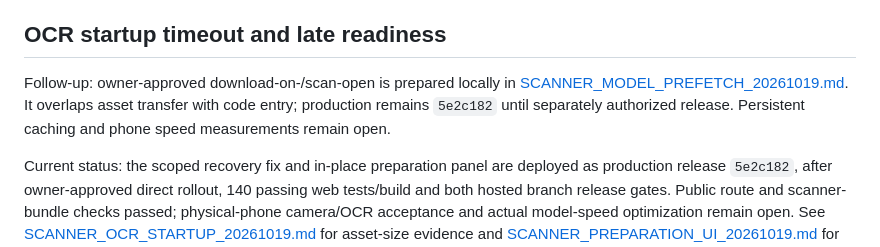
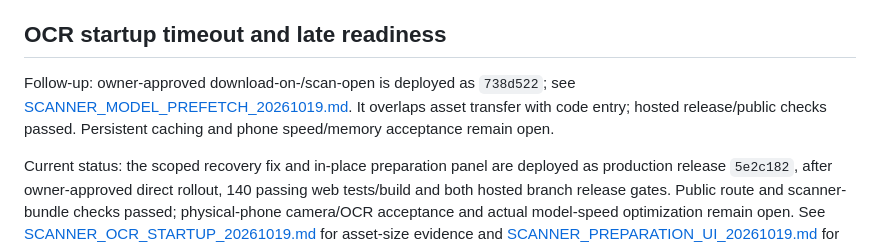
Before and after one commit to ahmedsohair/AttendanceManagement, a Markdown page: docs/FUTURE_TODOS.md, the part around the change. GitHub-like rendering.

```diff
--- a/docs/FUTURE_TODOS.md
+++ b/docs/FUTURE_TODOS.md
@@ -27,10 +27,10 @@ by this backlog entry.
 
 ## OCR startup timeout and late readiness
 
-Follow-up: owner-approved download-on-/scan-open is prepared locally in
+Follow-up: owner-approved download-on-/scan-open is deployed as `738d522`; see
 [SCANNER_MODEL_PREFETCH_20261019.md](SCANNER_MODEL_PREFETCH_20261019.md). It overlaps
-asset transfer with code entry; production remains `5e2c182` until separately
-authorized release. Persistent caching and phone speed measurements remain open.
+asset transfer with code entry; hosted release/public checks passed. Persistent
+caching and phone speed/memory acceptance remain open.
 
 Current status: the scoped recovery fix and in-place preparation panel are
 deployed as production release `5e2c182`, after owner-approved direct rollout,
```
Also changed, not shown: docs/PRODUCTION_CUTOVER_20261019.md (+14 -0 lines), docs/SCANNER_MODEL_PREFETCH_20261019.md (+31 -6 lines).
